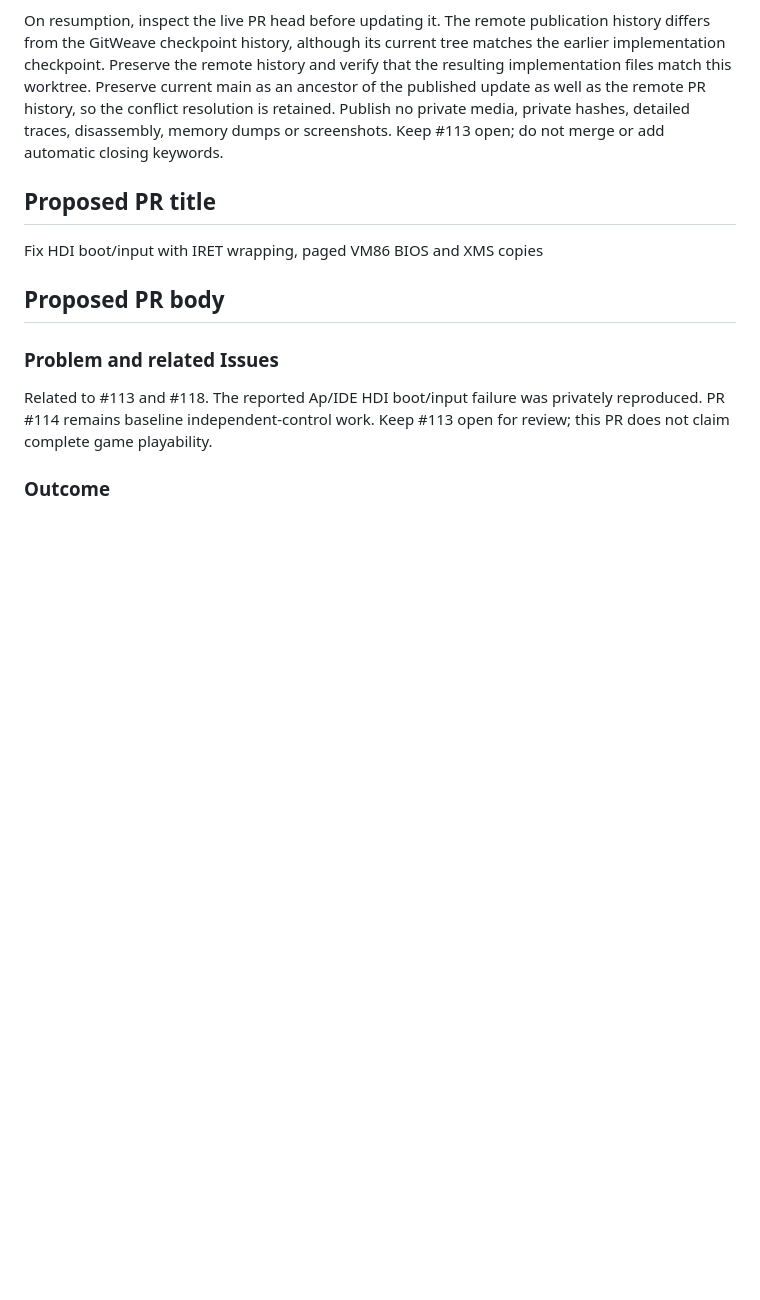
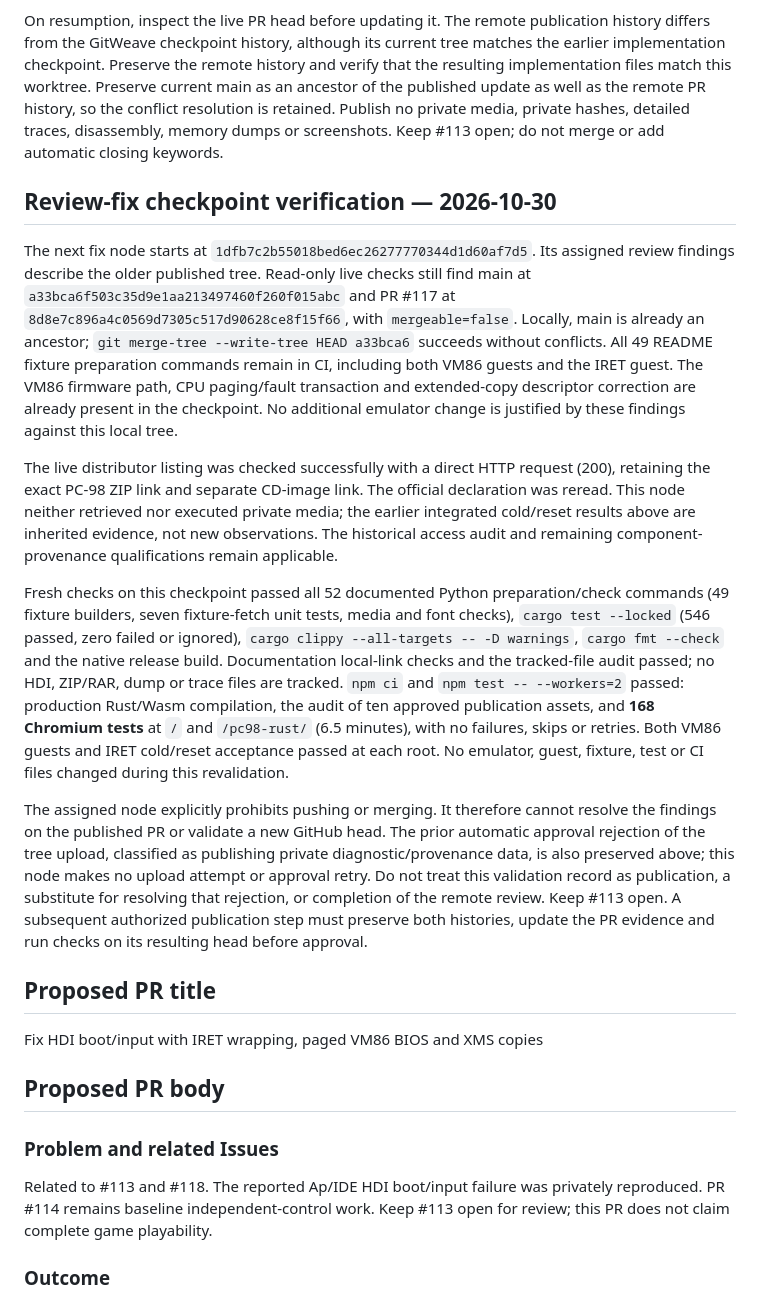
Before and after one commit to takahirox/pc98-rust, a Markdown page: docs/issue-113-publication-handoff.md, the part around the change. Rendered like a GitHub page; blank space fills up the shorter version.

Commit message:
Record #113 integration checks and publication blocker

```diff
--- a/docs/issue-113-publication-handoff.md
+++ b/docs/issue-113-publication-handoff.md
@@ -41,6 +41,48 @@ current main as an ancestor of the published update as well as the remote PR
 history, so the conflict resolution is retained. Publish no
 private media, private hashes, detailed traces, disassembly, memory dumps or
 screenshots. Keep #113 open; do not merge or add automatic closing keywords.
+
+## Review-fix checkpoint verification — 2026-10-30
+
+The next fix node starts at `1dfb7c2b55018bed6ec26277770344d1d60af7d5`.
+Its assigned review findings describe the older published tree. Read-only live
+checks still find main at `a33bca6f503c35d9e1aa213497460f260f015abc` and PR #117
+at `8d8e7c896a4c0569d7305c517d90628ce8f15f66`, with `mergeable=false`.
+Locally, main is already an ancestor; `git merge-tree --write-tree HEAD a33bca6`
+succeeds without conflicts. All 49 README fixture preparation commands remain
+in CI, including both VM86 guests and the IRET guest. The VM86 firmware path,
+CPU paging/fault transaction and extended-copy descriptor correction are already
+present in the checkpoint. No additional emulator change is justified by these
+findings against this local tree.
+
+The live distributor listing was checked successfully with a direct HTTP
+request (200), retaining the exact PC-98 ZIP link and separate CD-image link.
+The official declaration was reread. This node neither retrieved nor executed
+private media; the earlier integrated cold/reset results above are inherited
+evidence, not new observations. The historical access audit and remaining
+component-provenance qualifications remain applicable.
+
+Fresh checks on this checkpoint passed all 52 documented Python preparation/check
+commands (49 fixture builders, seven fixture-fetch unit tests, media and font
+checks), `cargo test --locked` (546 passed, zero failed or ignored),
+`cargo clippy --all-targets -- -D warnings`, `cargo fmt --check` and the native
+release build. Documentation local-link checks and the tracked-file audit passed;
+no HDI, ZIP/RAR, dump or trace files are tracked.
+`npm ci` and `npm test -- --workers=2` passed: production Rust/Wasm compilation,
+the audit of ten approved publication assets, and **168 Chromium tests** at `/`
+and `/pc98-rust/` (6.5 minutes), with no failures, skips or retries. Both VM86
+guests and IRET cold/reset acceptance passed at each root. No emulator, guest,
+fixture, test or CI files changed during this revalidation.
+
+The assigned node explicitly prohibits pushing or merging. It therefore cannot
+resolve the findings on the published PR or validate a new GitHub head. The prior
+automatic approval rejection of the tree upload, classified as publishing
+private diagnostic/provenance data, is also preserved above; this node makes no
+upload attempt or approval retry. Do not treat this validation record as
+publication, a substitute for resolving that rejection, or completion of the
+remote review. Keep #113 open. A subsequent authorized publication step must
+preserve both histories, update the PR evidence and run checks on its resulting
+head before approval.
 
 ## Proposed PR title
 
```
